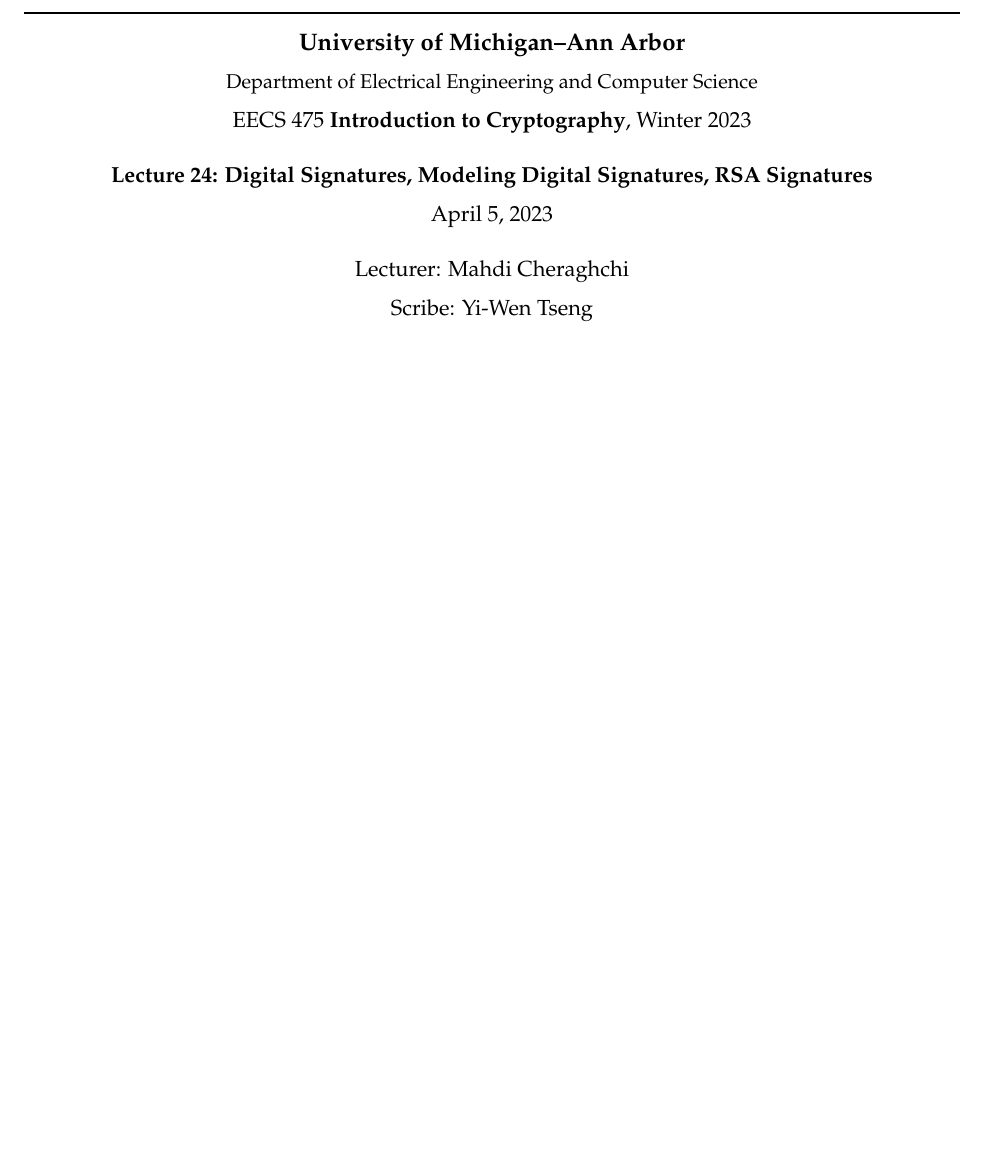
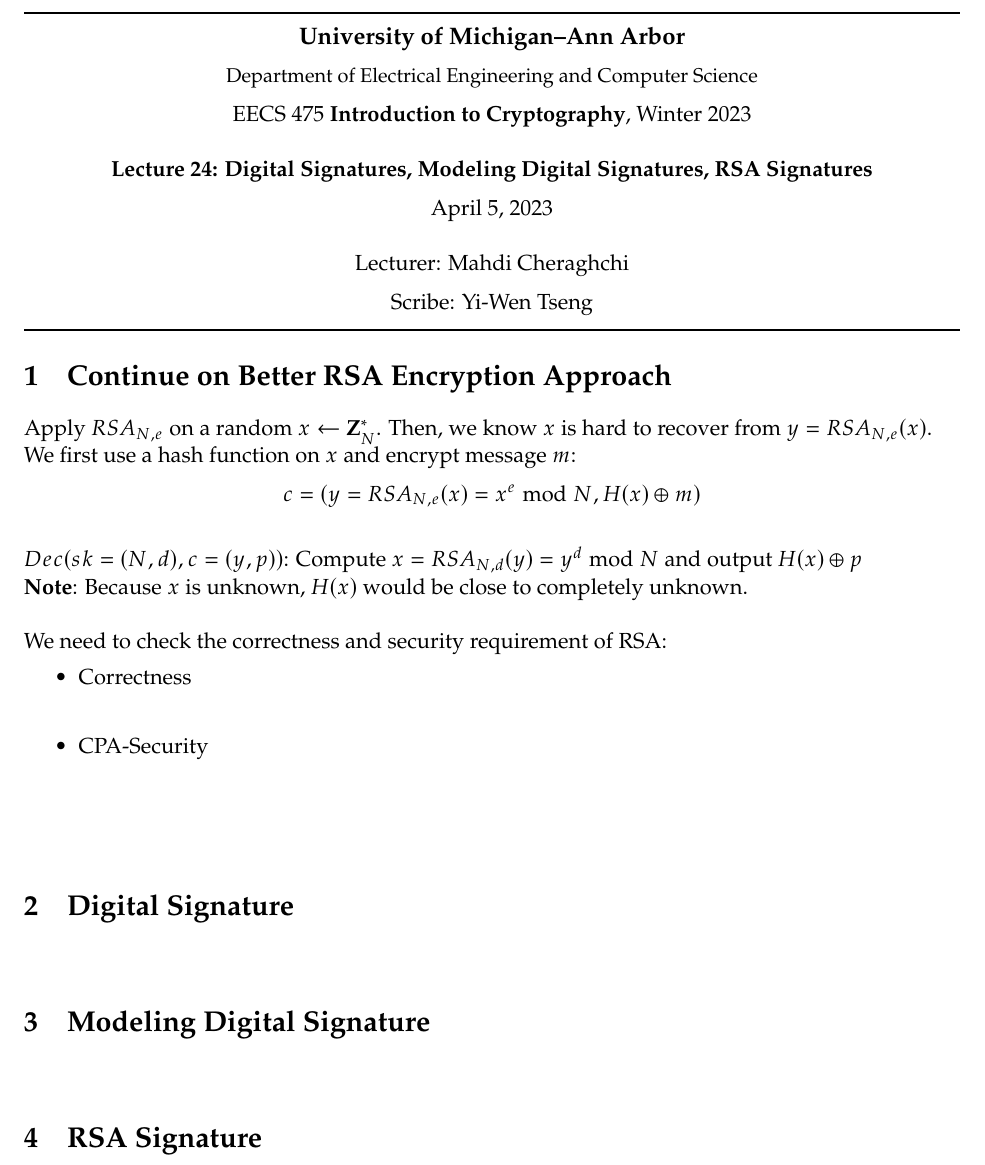
Before and after one commit to gecko0127/eecs475-notes, a LaTeX document (lecture24/lecture24-Tseng-Yiwen.tex): part of page 1 of 2 before the commit and part of the page after it, cut so that both start at the same text, the shorter picture padded with empty space. Compiled offline with pdfLaTeX.

Commit message:
start the first part

```diff
--- a/lecture24/lecture24-Tseng-Yiwen.tex
+++ b/lecture24/lecture24-Tseng-Yiwen.tex
@@ -18,11 +18,42 @@
 %=============================================================================
 %=============================================================================
 
-%\section{Introduction}
+\section{Continue on Better RSA Encryption Approach}
+Apply $RSA_{N,e}$ on a random $x \leftarrow \mathbf{Z}_N^*$. Then, we know $x$ is hard to recover from $y=RSA_{N,e}(x)$.
+\\
+We first use a hash function on $x$ and encrypt message $m$:
+\[c = (y=RSA_{N,e}(x) = x^e \bmod N, H(x) \oplus m)\]
+\\
+$Dec(sk=(N,d), c=(y,p))$: Compute $x=RSA_{N,d}(y) = y ^d \bmod N$ and output $H(x) \oplus p$
+\\
+\textbf{Note}: Because $x$ is unknown, $H(x)$ would be close to completely unknown.
+\\\\
+We need to check the correctness and security requirement of RSA:
+\begin{itemize}
+    \item Correctness\\
+
+    \item CPA-Security\\
+\end{itemize}
+\vspace{10mm}
+%=============================================================================
+%=============================================================================
+\section{Digital Signature}
 
 \vspace{10mm}
+%=============================================================================
+%=============================================================================
+\section{Modeling Digital Signature}
 
-\lipsum
+\vspace{10mm}
+%=============================================================================
+%=============================================================================
+\section{RSA Signature}
+
+\vspace{10mm}
+%=============================================================================
+%=============================================================================
+
+%\lipsum
 
 %=============================================================================
 %=============================================================================
```
Also changed, not shown: lecture24/lecture24-Tseng-Yiwen.pdf, 5 other files.
